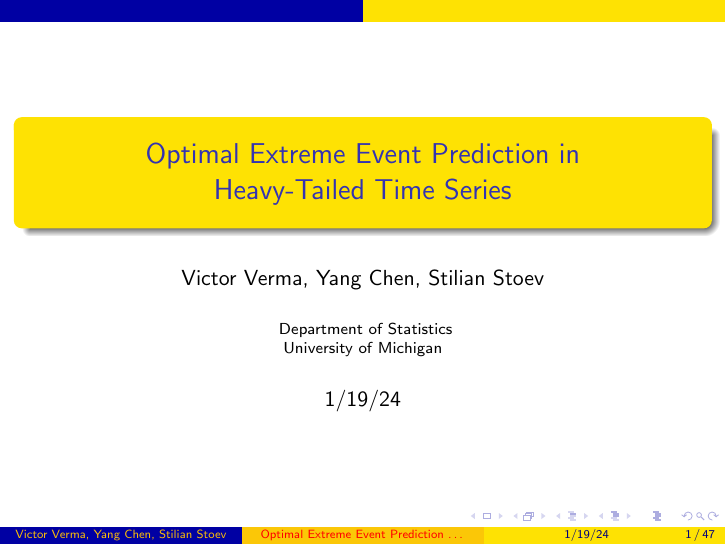
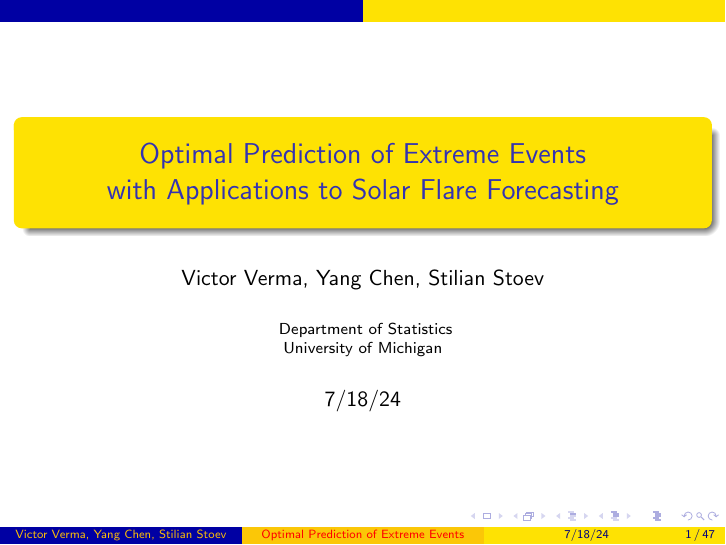
Before and after one commit to victorverma/yangs_reading_group, LaTeX slides (slides_20240718/slides.tex): page 1 of 47. Compiled offline with pdfLaTeX.

Commit message:
Revise the title slide

```diff
--- a/slides_20240718/slides.tex
+++ b/slides_20240718/slides.tex
@@ -54,7 +54,7 @@
 \DeclareMathOperator*{\argmin}{arg\,min}
 \DeclareMathOperator*{\argmax}{arg\,max}
 
-\title[Optimal Extreme Event Prediction \ldots]{Optimal Extreme Event Prediction in \\ Heavy-Tailed Time Series}
+\title[Optimal Prediction of Extreme Events]{Optimal Prediction of Extreme Events \\ with Applications to Solar Flare Forecasting}
 
 \author{Victor Verma, Yang Chen, Stilian Stoev}
 \institute[]
@@ -62,7 +62,7 @@
 Department of Statistics \\
 University of Michigan
 }
-\date[1/19/24]{1/19/24}
+\date[7/18/24]{7/18/24}
 
 \begin{document}
 
```
